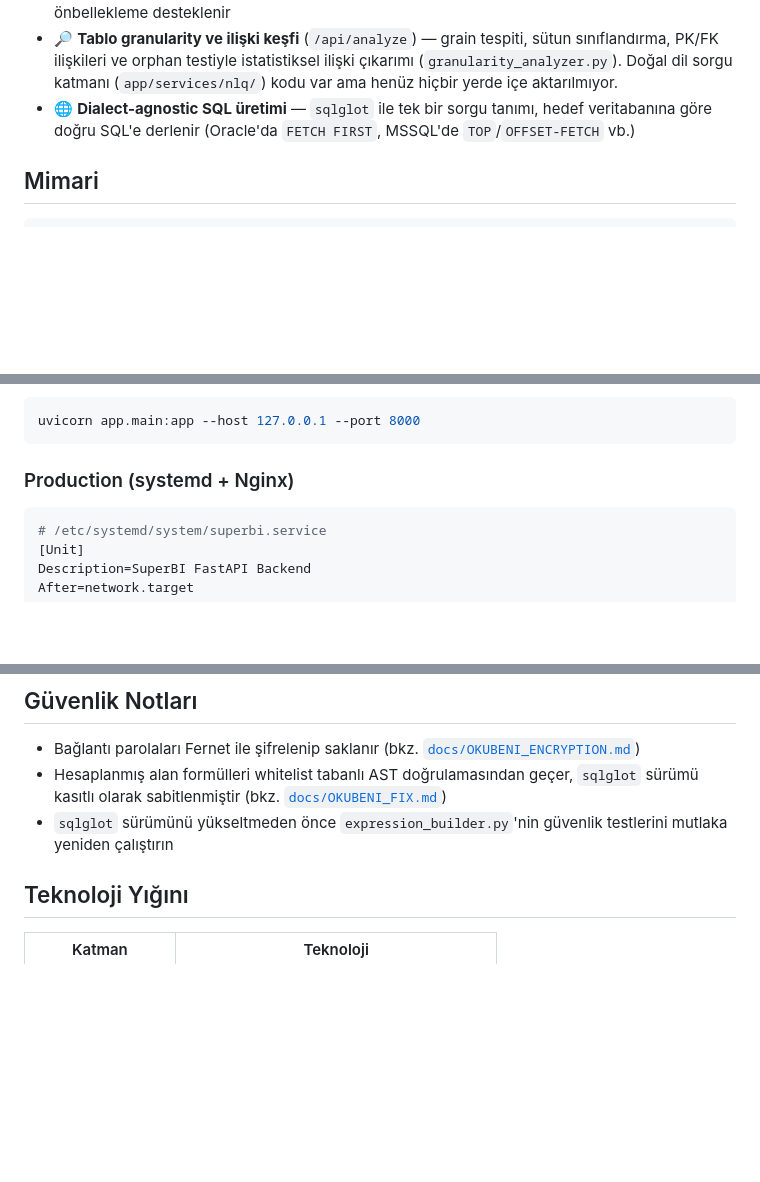
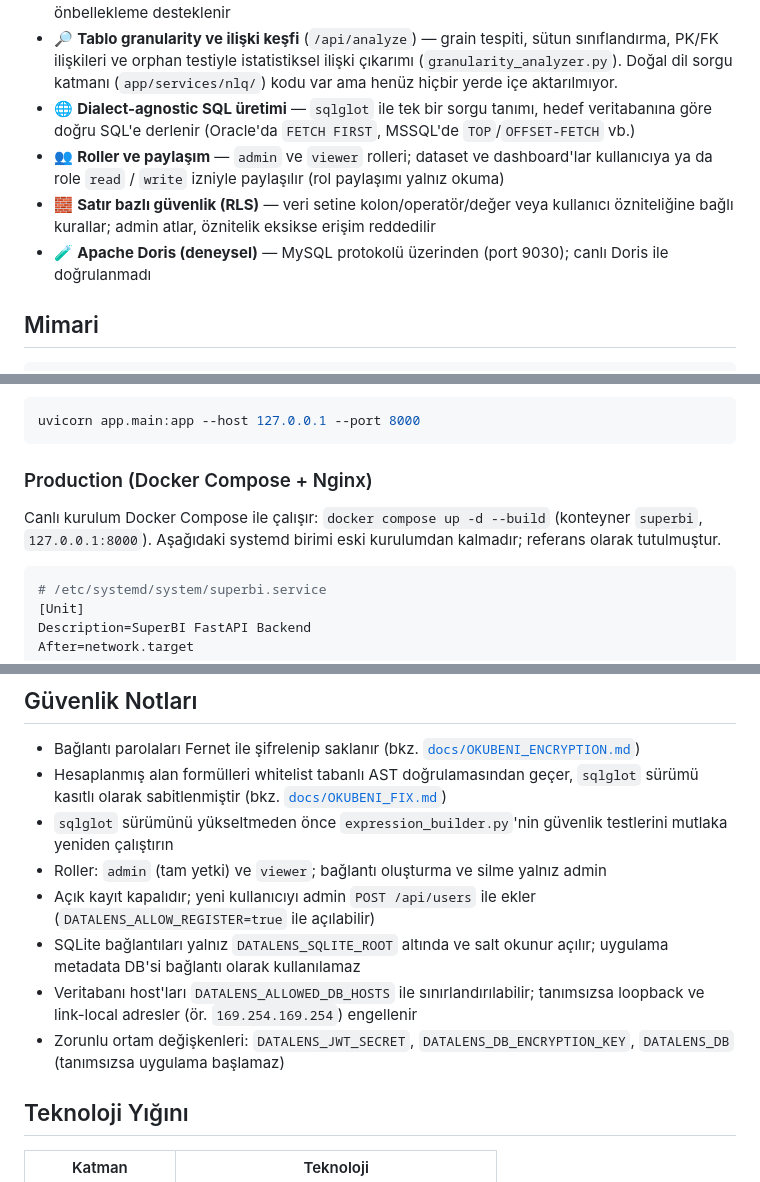
Before and after one commit to SHapeloglu/super_bi, a Markdown page: README.md, 3 parts joined by grey strips. Drawn GitHub-style; blank space fills up the shorter version.

Commit message:
docs: README güncel özellik ve güvenlik notlarıyla yenilendi, lisans Apache-2.0
Co-Authored-By: Claude Haiku 5.5 <noreply@anthropic.com>

````diff
--- a/README.md
+++ b/README.md
@@ -28,6 +28,9 @@ Kurumsal BI araçları iki uçta kutuplaşmış durumda:
 - 📜 **Sorgu geçmişi ve önbellek** — çalıştırılan sorgular gruplanır, istatistikleri tutulur, sonuç önbellekleme desteklenir
 - 🔎 **Tablo granularity ve ilişki keşfi** (`/api/analyze`) — grain tespiti, sütun sınıflandırma, PK/FK ilişkileri ve orphan testiyle istatistiksel ilişki çıkarımı (`granularity_analyzer.py`). Doğal dil sorgu katmanı (`app/services/nlq/`) kodu var ama henüz hiçbir yerde içe aktarılmıyor.
 - 🌐 **Dialect-agnostic SQL üretimi** — `sqlglot` ile tek bir sorgu tanımı, hedef veritabanına göre doğru SQL'e derlenir (Oracle'da `FETCH FIRST`, MSSQL'de `TOP`/`OFFSET-FETCH` vb.)
+- 👥 **Roller ve paylaşım** — `admin` ve `viewer` rolleri; dataset ve dashboard'lar kullanıcıya ya da role `read` / `write` izniyle paylaşılır (rol paylaşımı yalnız okuma)
+- 🧱 **Satır bazlı güvenlik (RLS)** — veri setine kolon/operatör/değer veya kullanıcı özniteliğine bağlı kurallar; admin atlar, öznitelik eksikse erişim reddedilir
+- 🧪 **Apache Doris (deneysel)** — MySQL protokolü üzerinden (port 9030); canlı Doris ile doğrulanmadı
 
 ## Mimari
 
@@ -116,7 +119,9 @@ export DATALENS_DB_ENCRYPTION_KEY=$(python3 -c "from cryptography.fernet import
 uvicorn app.main:app --host 127.0.0.1 --port 8000
 ```
 
-### Production (systemd + Nginx)
+### Production (Docker Compose + Nginx)
+
+Canlı kurulum Docker Compose ile çalışır: `docker compose up -d --build` (konteyner `superbi`, `127.0.0.1:8000`). Aşağıdaki systemd birimi eski kurulumdan kalmadır; referans olarak tutulmuştur.
 
 ```ini
 # /etc/systemd/system/superbi.service
@@ -195,6 +200,11 @@ Güncel durum için [`task.md`](task.md) ve [`backlog.md`](backlog.md) dosyalar
 - Bağlantı parolaları Fernet ile şifrelenip saklanır (bkz. [`docs/OKUBENI_ENCRYPTION.md`](docs/OKUBENI_ENCRYPTION.md))
 - Hesaplanmış alan formülleri whitelist tabanlı AST doğrulamasından geçer, `sqlglot` sürümü kasıtlı olarak sabitlenmiştir (bkz. [`docs/OKUBENI_FIX.md`](docs/OKUBENI_FIX.md))
 - `sqlglot` sürümünü yükseltmeden önce `expression_builder.py`'nin güvenlik testlerini mutlaka yeniden çalıştırın
+- Roller: `admin` (tam yetki) ve `viewer`; bağlantı oluşturma ve silme yalnız admin
+- Açık kayıt kapalıdır; yeni kullanıcıyı admin `POST /api/users` ile ekler (`DATALENS_ALLOW_REGISTER=true` ile açılabilir)
+- SQLite bağlantıları yalnız `DATALENS_SQLITE_ROOT` altında ve salt okunur açılır; uygulama metadata DB'si bağlantı olarak kullanılamaz
+- Veritabanı host'ları `DATALENS_ALLOWED_DB_HOSTS` ile sınırlandırılabilir; tanımsızsa loopback ve link-local adresler (ör. `169.254.169.254`) engellenir
+- Zorunlu ortam değişkenleri: `DATALENS_JWT_SECRET`, `DATALENS_DB_ENCRYPTION_KEY`, `DATALENS_DB` (tanımsızsa uygulama başlamaz)
 
 ## Teknoloji Yığını
 
````
Also changed, not shown: other parts of README.md (+1 -1 lines).
